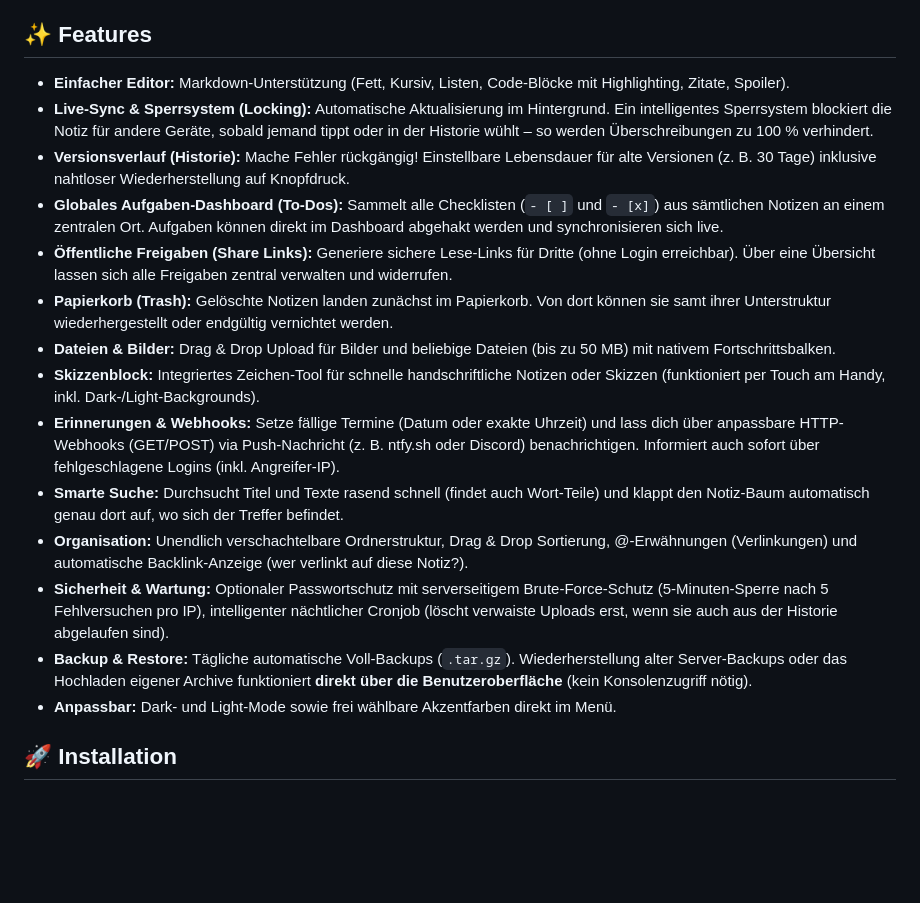
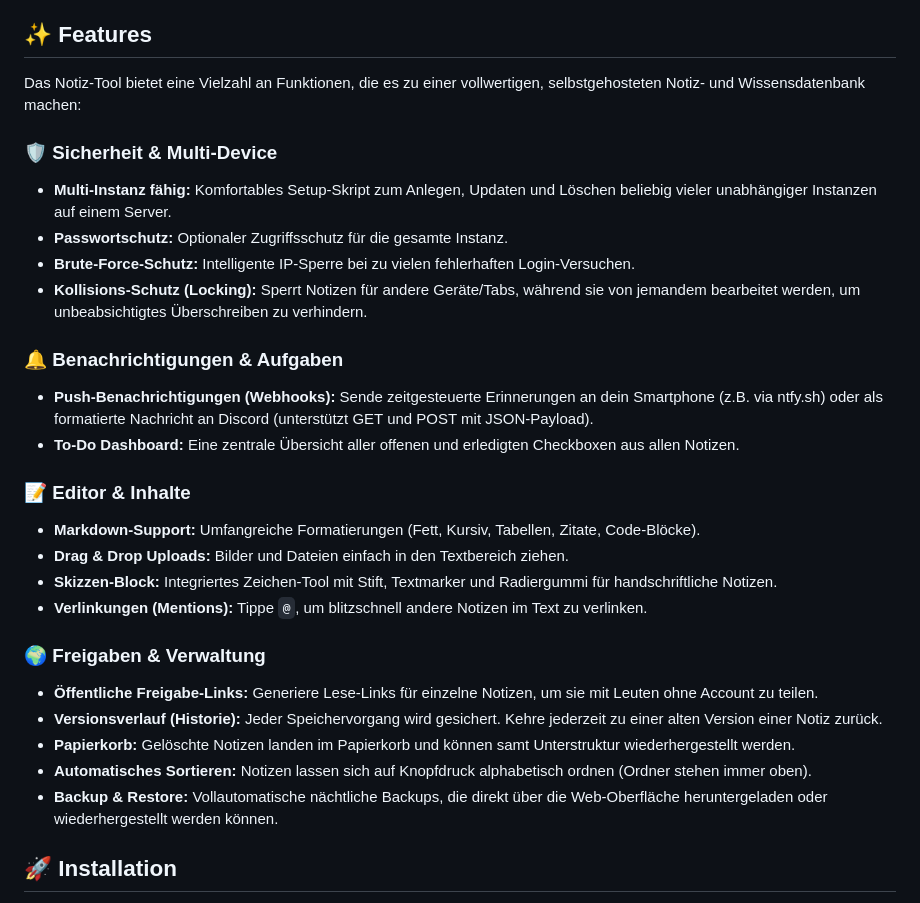
Before and after one commit to ipod86/Notizen, a Markdown page: README.md, the part around the change. Rendered like a GitHub page; blank space fills up the shorter version.

```diff
--- a/README.md
+++ b/README.md
@@ -4,20 +4,30 @@ Ein schlankes, schnelles und vollständig selbstgehostetes Web-Notizbuch. Es kom
 
 ## ✨ Features
 
-* **Einfacher Editor:** Markdown-Unterstützung (Fett, Kursiv, Listen, Code-Blöcke mit Highlighting, Zitate, Spoiler).
-* **Live-Sync & Sperrsystem (Locking):** Automatische Aktualisierung im Hintergrund. Ein intelligentes Sperrsystem blockiert die Notiz für andere Geräte, sobald jemand tippt oder in der Historie wühlt – so werden Überschreibungen zu 100 % verhindert.
-* **Versionsverlauf (Historie):** Mache Fehler rückgängig! Einstellbare Lebensdauer für alte Versionen (z. B. 30 Tage) inklusive nahtloser Wiederherstellung auf Knopfdruck.
-* **Globales Aufgaben-Dashboard (To-Dos):** Sammelt alle Checklisten (`- [ ]` und `- [x]`) aus sämtlichen Notizen an einem zentralen Ort. Aufgaben können direkt im Dashboard abgehakt werden und synchronisieren sich live.
-* **Öffentliche Freigaben (Share Links):** Generiere sichere Lese-Links für Dritte (ohne Login erreichbar). Über eine Übersicht lassen sich alle Freigaben zentral verwalten und widerrufen.
-* **Papierkorb (Trash):** Gelöschte Notizen landen zunächst im Papierkorb. Von dort können sie samt ihrer Unterstruktur wiederhergestellt oder endgültig vernichtet werden.
-* **Dateien & Bilder:** Drag & Drop Upload für Bilder und beliebige Dateien (bis zu 50 MB) mit nativem Fortschrittsbalken.
-* **Skizzenblock:** Integriertes Zeichen-Tool für schnelle handschriftliche Notizen oder Skizzen (funktioniert per Touch am Handy, inkl. Dark-/Light-Backgrounds).
-* **Erinnerungen & Webhooks:** Setze fällige Termine (Datum oder exakte Uhrzeit) und lass dich über anpassbare HTTP-Webhooks (GET/POST) via Push-Nachricht (z. B. ntfy.sh oder Discord) benachrichtigen. Informiert auch sofort über fehlgeschlagene Logins (inkl. Angreifer-IP).
-* **Smarte Suche:** Durchsucht Titel und Texte rasend schnell (findet auch Wort-Teile) und klappt den Notiz-Baum automatisch genau dort auf, wo sich der Treffer befindet.
-* **Organisation:** Unendlich verschachtelbare Ordnerstruktur, Drag & Drop Sortierung, @-Erwähnungen (Verlinkungen) und automatische Backlink-Anzeige (wer verlinkt auf diese Notiz?).
-* **Sicherheit & Wartung:** Optionaler Passwortschutz mit serverseitigem Brute-Force-Schutz (5-Minuten-Sperre nach 5 Fehlversuchen pro IP), intelligenter nächtlicher Cronjob (löscht verwaiste Uploads erst, wenn sie auch aus der Historie abgelaufen sind).
-* **Backup & Restore:** Tägliche automatische Voll-Backups (`.tar.gz`). Wiederherstellung alter Server-Backups oder das Hochladen eigener Archive funktioniert **direkt über die Benutzeroberfläche** (kein Konsolenzugriff nötig).
-* **Anpassbar:** Dark- und Light-Mode sowie frei wählbare Akzentfarben direkt im Menü.
+Das Notiz-Tool bietet eine Vielzahl an Funktionen, die es zu einer vollwertigen, selbstgehosteten Notiz- und Wissensdatenbank machen:
+
+### 🛡️ Sicherheit & Multi-Device
+* **Multi-Instanz fähig:** Komfortables Setup-Skript zum Anlegen, Updaten und Löschen beliebig vieler unabhängiger Instanzen auf einem Server.
+* **Passwortschutz:** Optionaler Zugriffsschutz für die gesamte Instanz.
+* **Brute-Force-Schutz:** Intelligente IP-Sperre bei zu vielen fehlerhaften Login-Versuchen.
+* **Kollisions-Schutz (Locking):** Sperrt Notizen für andere Geräte/Tabs, während sie von jemandem bearbeitet werden, um unbeabsichtigtes Überschreiben zu verhindern.
+
+### 🔔 Benachrichtigungen & Aufgaben
+* **Push-Benachrichtigungen (Webhooks):** Sende zeitgesteuerte Erinnerungen an dein Smartphone (z.B. via ntfy.sh) oder als formatierte Nachricht an Discord (unterstützt GET und POST mit JSON-Payload).
+* **To-Do Dashboard:** Eine zentrale Übersicht aller offenen und erledigten Checkboxen aus allen Notizen.
+
+### 📝 Editor & Inhalte
+* **Markdown-Support:** Umfangreiche Formatierungen (Fett, Kursiv, Tabellen, Zitate, Code-Blöcke).
+* **Drag & Drop Uploads:** Bilder und Dateien einfach in den Textbereich ziehen.
+* **Skizzen-Block:** Integriertes Zeichen-Tool mit Stift, Textmarker und Radiergummi für handschriftliche Notizen.
+* **Verlinkungen (Mentions):** Tippe `@`, um blitzschnell andere Notizen im Text zu verlinken.
+
+### 🌍 Freigaben & Verwaltung
+* **Öffentliche Freigabe-Links:** Generiere Lese-Links für einzelne Notizen, um sie mit Leuten ohne Account zu teilen.
+* **Versionsverlauf (Historie):** Jeder Speichervorgang wird gesichert. Kehre jederzeit zu einer alten Version einer Notiz zurück.
+* **Papierkorb:** Gelöschte Notizen landen im Papierkorb und können samt Unterstruktur wiederhergestellt werden.
+* **Automatisches Sortieren:** Notizen lassen sich auf Knopfdruck alphabetisch ordnen (Ordner stehen immer oben).
+* **Backup & Restore:** Vollautomatische nächtliche Backups, die direkt über die Web-Oberfläche heruntergeladen oder wiederhergestellt werden können.
 
 ## 🚀 Installation
 
```
